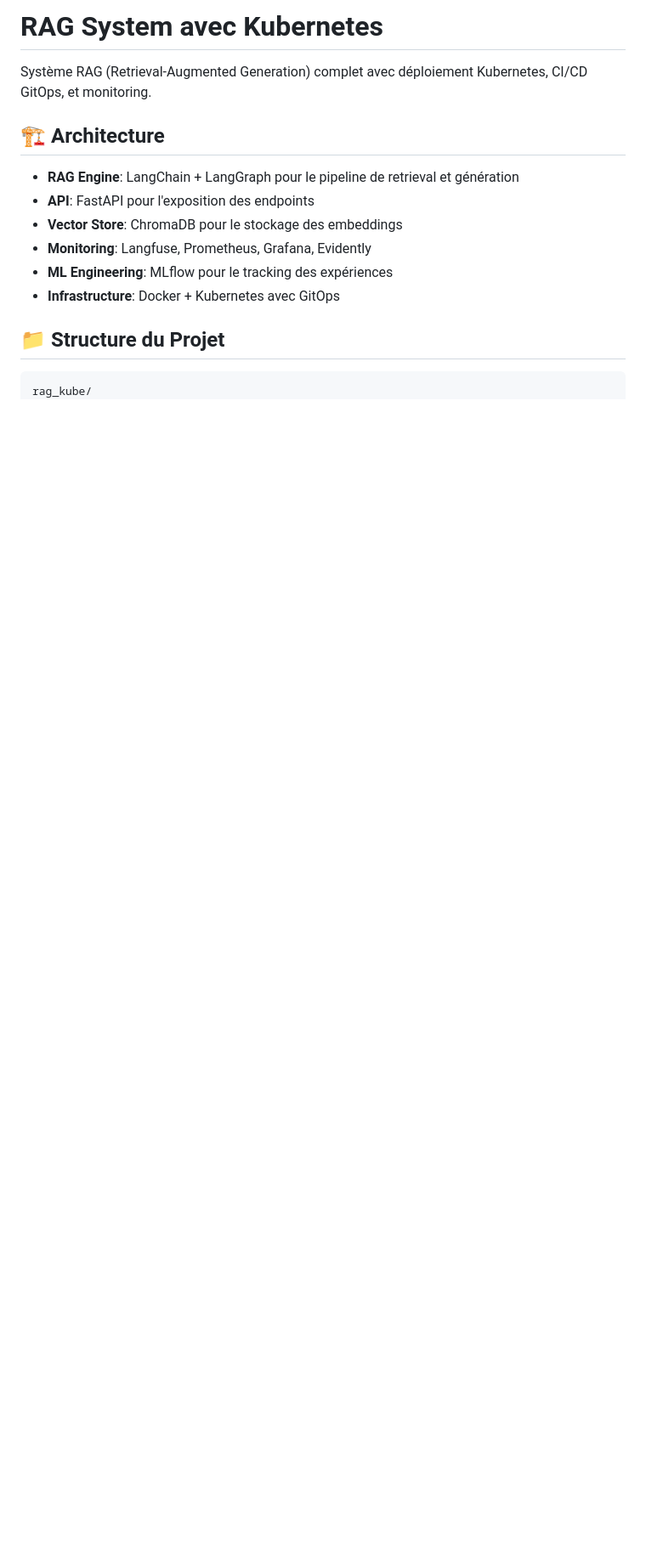
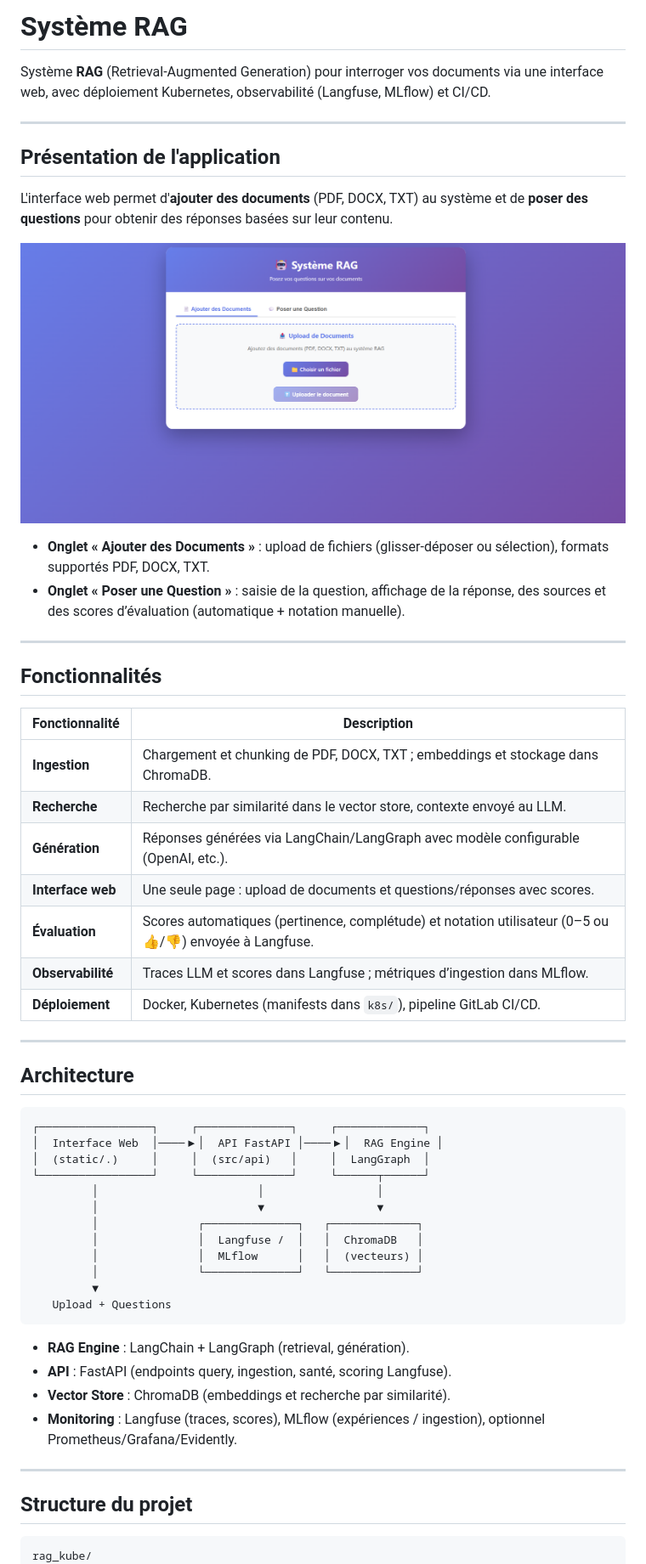
Before and after one commit to SylvainVerdy/rag_kube, a Markdown page: README.md, the part around the change printed below. Shown: that part at 85% size. Rendered like a GitHub page; pictures changed too: images/Screenshot application.png (added); blank space fills up the shorter version.

````diff
--- a/README.md
+++ b/README.md
@@ -1,17 +1,59 @@
-# RAG System avec Kubernetes
+# Système RAG
 
-Système RAG (Retrieval-Augmented Generation) complet avec déploiement Kubernetes, CI/CD GitOps, et monitoring.
+Système **RAG** (Retrieval-Augmented Generation) pour interroger vos documents via une interface web, avec déploiement Kubernetes, observabilité (Langfuse, MLflow) et CI/CD.
 
-## 🏗️ Architecture
+---
 
-- **RAG Engine**: LangChain + LangGraph pour le pipeline de retrieval et génération
-- **API**: FastAPI pour l'exposition des endpoints
-- **Vector Store**: ChromaDB pour le stockage des embeddings
-- **Monitoring**: Langfuse, Prometheus, Grafana, Evidently
-- **ML Engineering**: MLflow pour le tracking des expériences
-- **Infrastructure**: Docker + Kubernetes avec GitOps
+## Présentation de l'application
 
-## 📁 Structure du Projet
+L'interface web permet d'**ajouter des documents** (PDF, DOCX, TXT) au système et de **poser des questions** pour obtenir des réponses basées sur leur contenu.
+
+![Interface Système RAG — Ajout de documents](images/Screenshot%20application.png)
+
+- **Onglet « Ajouter des Documents »** : upload de fichiers (glisser-déposer ou sélection), formats supportés PDF, DOCX, TXT.
+- **Onglet « Poser une Question »** : saisie de la question, affichage de la réponse, des sources et des scores d’évaluation (automatique + notation manuelle).
+
+---
+
+## Fonctionnalités
+
+| Fonctionnalité | Description |
+|----------------|-------------|
+| **Ingestion** | Chargement et chunking de PDF, DOCX, TXT ; embeddings et stockage dans ChromaDB. |
+| **Recherche** | Recherche par similarité dans le vector store, contexte envoyé au LLM. |
+| **Génération** | Réponses générées via LangChain/LangGraph avec modèle configurable (OpenAI, etc.). |
+| **Interface web** | Une seule page : upload de documents et questions/réponses avec scores. |
+| **Évaluation** | Scores automatiques (pertinence, complétude) et notation utilisateur (0–5 ou 👍/👎) envoyée à Langfuse. |
+| **Observabilité** | Traces LLM et scores dans Langfuse ; métriques d’ingestion dans MLflow. |
+| **Déploiement** | Docker, Kubernetes (manifests dans `k8s/`), pipeline GitLab CI/CD. |
+
+---
+
+## Architecture
+
+```
+┌─────────────────┐     ┌──────────────┐     ┌─────────────┐
+│  Interface Web  │────▶│  API FastAPI │────▶│  RAG Engine │
+│  (static/.)     │     │  (src/api)   │     │  LangGraph  │
+└─────────────────┘     └──────────────┘     └──────┬──────┘
+         │                        │                 │
+         │                        ▼                 ▼
+         │               ┌──────────────┐   ┌─────────────┐
+         │               │  Langfuse /  │   │  ChromaDB   │
+         │               │  MLflow      │   │  (vecteurs) │
+         │               └──────────────┘   └─────────────┘
+         ▼
+   Upload + Questions
+```
+
+- **RAG Engine** : LangChain + LangGraph (retrieval, génération).
+- **API** : FastAPI (endpoints query, ingestion, santé, scoring Langfuse).
+- **Vector Store** : ChromaDB (embeddings et recherche par similarité).
+- **Monitoring** : Langfuse (traces, scores), MLflow (expériences / ingestion), optionnel Prometheus/Grafana/Evidently.
+
+---
+
+## Structure du projet
 
 ```
 rag_kube/
````
Also changed, not shown: other parts of README.md (+103 -59 lines).
